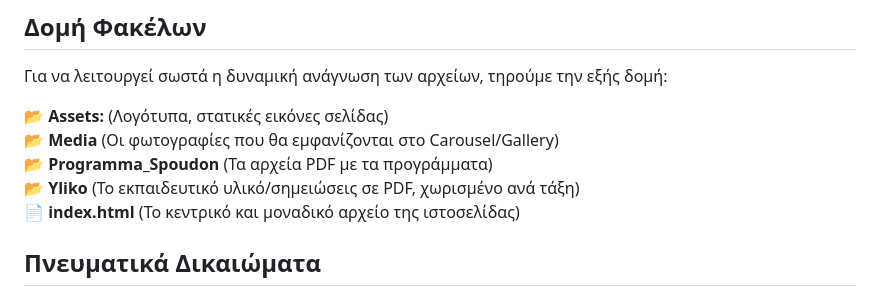
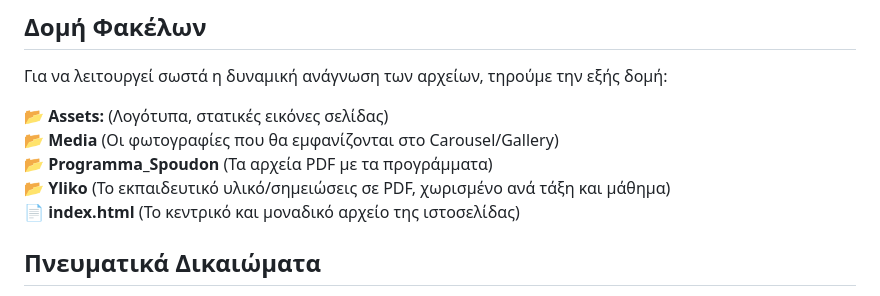
Before and after one commit to frontistirio/logos, a Markdown page: README.md, the part around the change. Rendered like a GitHub page.

```diff
--- a/README.md
+++ b/README.md
@@ -9,7 +9,7 @@
 📂 **Assets:** (Λογότυπα, στατικές εικόνες σελίδας)<br>
 📂 **Media** (Οι φωτογραφίες που θα εμφανίζονται στο Carousel/Gallery)<br>
 📂 **Programma_Spoudon** (Τα αρχεία PDF με τα προγράμματα)<br>
-📂 **Yliko** (Το εκπαιδευτικό υλικό/σημειώσεις σε PDF, χωρισμένο ανά τάξη)<br>
+📂 **Yliko** (Το εκπαιδευτικό υλικό/σημειώσεις σε PDF, χωρισμένο ανά τάξη και μάθημα)<br>
 📄 **index.html** (Το κεντρικό και μοναδικό αρχείο της ιστοσελίδας)
 
 ## Πνευματικά Δικαιώματα
```
